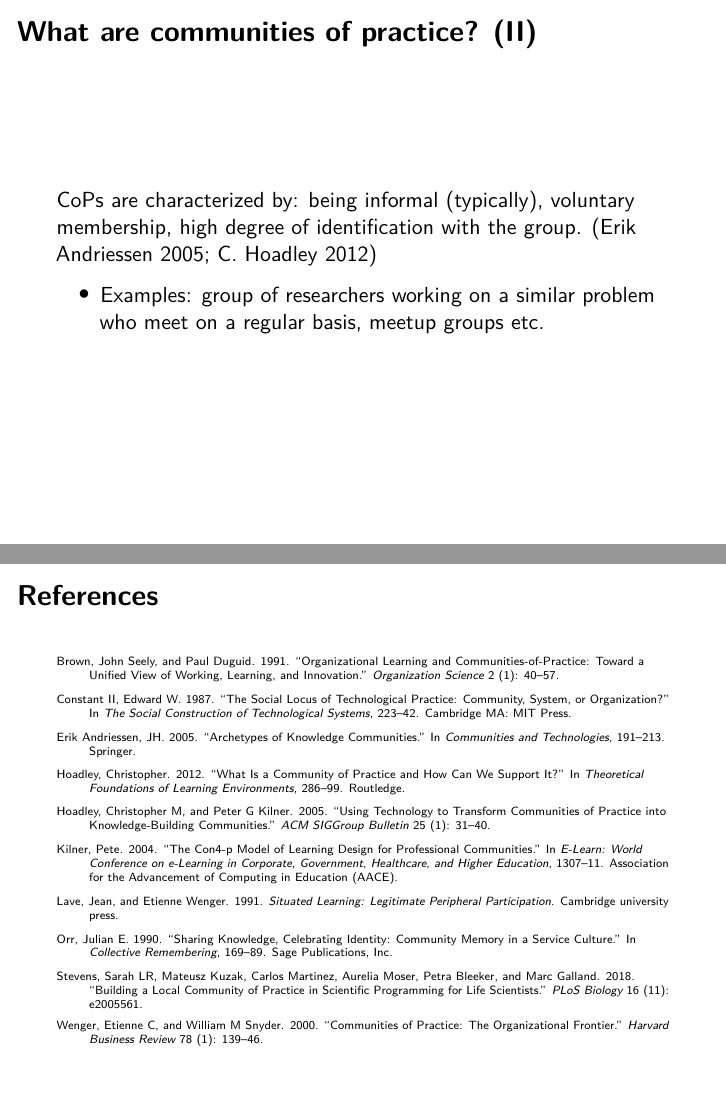
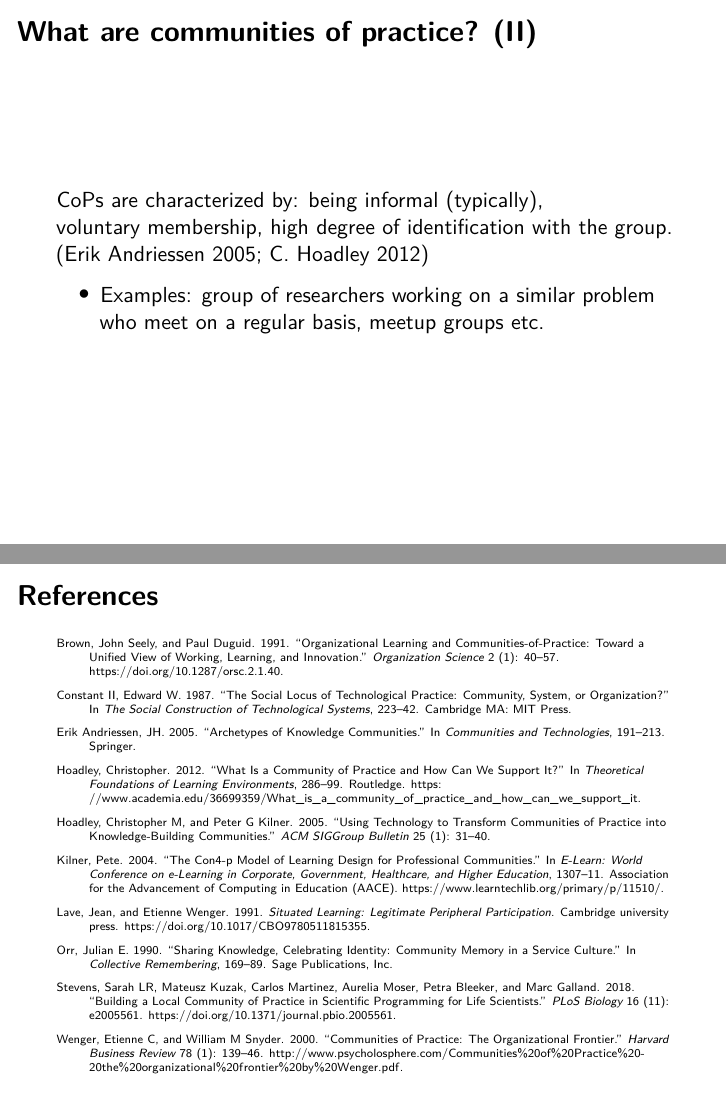
Before and after one commit to lauravana/COMPSTAT2022, an R Markdown document (lvana_20220826.Rmd): pages 7 and 19 of 19 before the commit and pages 4 and 16 of 16 after it, joined at a grey line. Rendered offline with R 4.5, knitr and Pandoc, then LaTeX, with nearby package versions.

Commit message:
updated doi

```diff
--- a/lvana_20220826.Rmd
+++ b/lvana_20220826.Rmd
@@ -46,10 +46,10 @@ knitr::opts_chunk$set(echo = FALSE)
 
 ## What are communities of practice? (II)
 
-CoPs are characterized by: being informal (typically), \pause
-voluntary membership, \pause
+CoPs are characterized by: being informal (typically),
+voluntary membership,
 high degree of identification with the group. [@erik2005archetypes;@hoadley2012community]
-\pause
+
 
   * Examples: group of researchers working on a similar problem who meet on a regular basis, meetup groups etc.
 
--- a/refs.bib
+++ b/refs.bib
@@ -4,14 +4,16 @@
   booktitle={Theoretical foundations of learning environments},
   pages={286--299},
   year={2012},
-  publisher={Routledge}
+  publisher={Routledge},
+  url={https://www.academia.edu/36699359/What_is_a_community_of_practice_and_how_can_we_support_it}
 }
 
 @book{lave1991situated,
   title={Situated learning: Legitimate peripheral participation},
   author={Lave, Jean and Wenger, Etienne},
   year={1991},
-  publisher={Cambridge university press}
+  publisher={Cambridge university press},
+  doi={10.1017/CBO9780511815355}
 }
 
 @article{brown1991organizational,
@@ -22,7 +24,8 @@
   number={1},
   pages={40--57},
   year={1991},
-  publisher={Informs}
+  publisher={Informs},
+  doi={10.1287/orsc.2.1.40}
 }
 
 @incollection{constant1987social,
@@ -73,7 +76,8 @@
   volume={78},
   number={1},
   pages={139--146},
-  year={2000}
+  year={2000},
+  url={http://www.psycholosphere.com/Communities%20of%20Practice%20-20the%20organizational%20frontier%20by%20Wenger.pdf}
 }
 @inproceedings{kilner2004con4,
   title={The Con4-P Model of Learning Design for Professional Communities},
@@ -81,6 +85,7 @@
   booktitle={E-Learn: World Conference on E-Learning in Corporate, Government, Healthcare, and Higher Education},
   pages={1307--1311},
   year={2004},
+  url={https://www.learntechlib.org/primary/p/11510/},
   organization={Association for the Advancement of Computing in Education (AACE)}
 }
 @article{stevens2018building,
@@ -90,6 +95,7 @@
   volume={16},
   number={11},
   pages={e2005561},
+  doi={10.1371/journal.pbio.2005561},
   year={2018},
   publisher={Public Library of Science San Francisco, CA USA}
 }
```
Also changed, not shown: lvana_20220826.pdf, lvana_20220826.tex (added).
